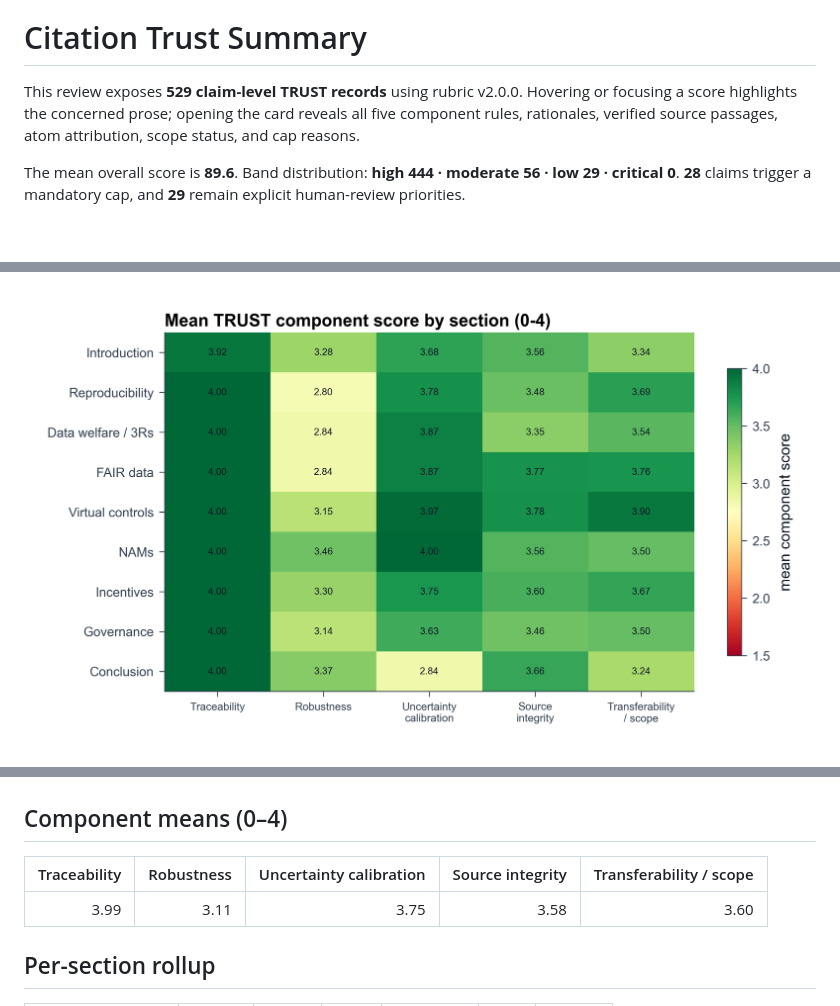
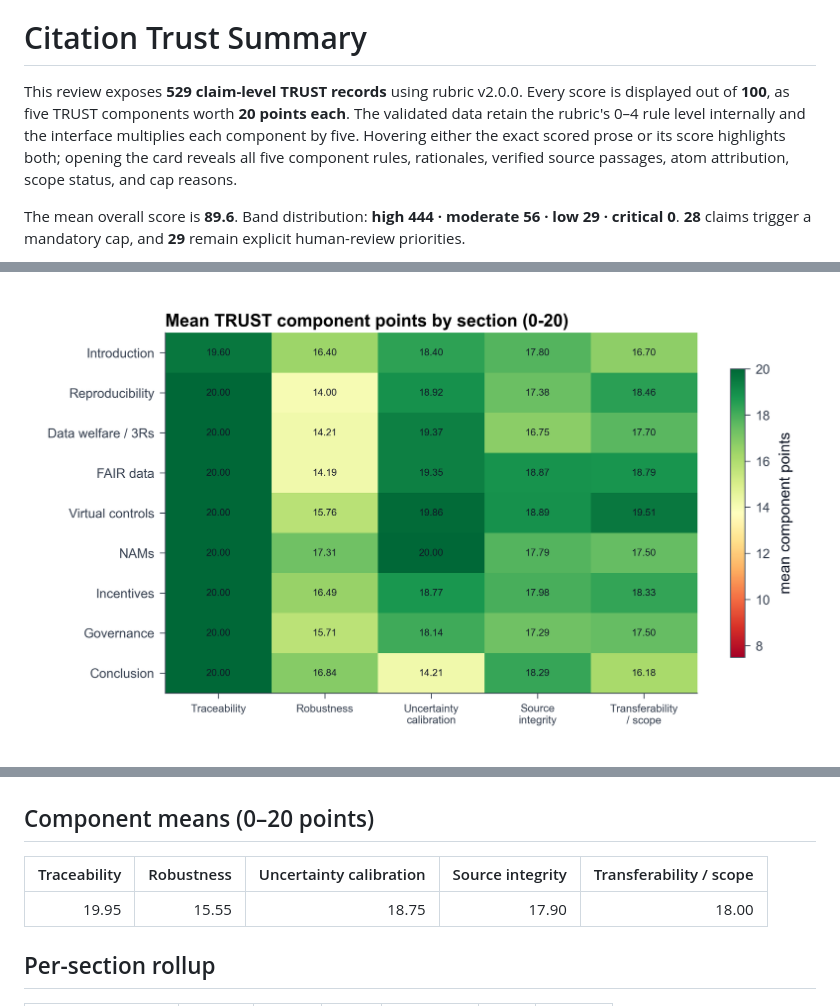
Before and after one commit to dhuzard/ethical-debt-AI-review, a Markdown page: content/trust_summary.md, 3 parts joined by grey strips. Rendered like a GitHub page; pictures changed too: figures/fig_trust_components.png; blank space fills up the shorter version.

Commit message:
Improve TRUST score and text interactions

```diff
--- a/content/trust_summary.md
+++ b/content/trust_summary.md
@@ -1,7 +1,7 @@
 (sec-trust-summary)=
 # Citation Trust Summary
 
-This review exposes **529 claim-level TRUST records** using rubric v2.0.0. Hovering or focusing a score highlights the concerned prose; opening the card reveals all five component rules, rationales, verified source passages, atom attribution, scope status, and cap reasons.
+This review exposes **529 claim-level TRUST records** using rubric v2.0.0. Every score is displayed out of **100**, as five TRUST components worth **20 points each**. The validated data retain the rubric's 0–4 rule level internally and the interface multiplies each component by five. Hovering either the exact scored prose or its score highlights both; opening the card reveals all five component rules, rationales, verified source passages, atom attribution, scope status, and cap reasons.
 
 The mean overall score is **89.6**. Band distribution: **high 444 · moderate 56 · low 29 · critical 0**. **28** claims trigger a mandatory cap, and **29** remain explicit human-review priorities.
 
@@ -11,11 +11,11 @@ The mean overall score is **89.6**. Band distribution: **high 444 · moderate 56
 
 ![Overall trust band split and score distribution](../figures/fig_trust_overall.png)
 
-## Component means (0–4)
+## Component means (0–20 points)
 
 | Traceability | Robustness | Uncertainty calibration | Source integrity | Transferability / scope |
 |---:|---:|---:|---:|---:|
-| 3.99 | 3.11 | 3.75 | 3.58 | 3.60 |
+| 19.95 | 15.55 | 18.75 | 17.90 | 18.00 |
 
 ## Per-section rollup
 
```
Also changed, not shown: 5 other files.
